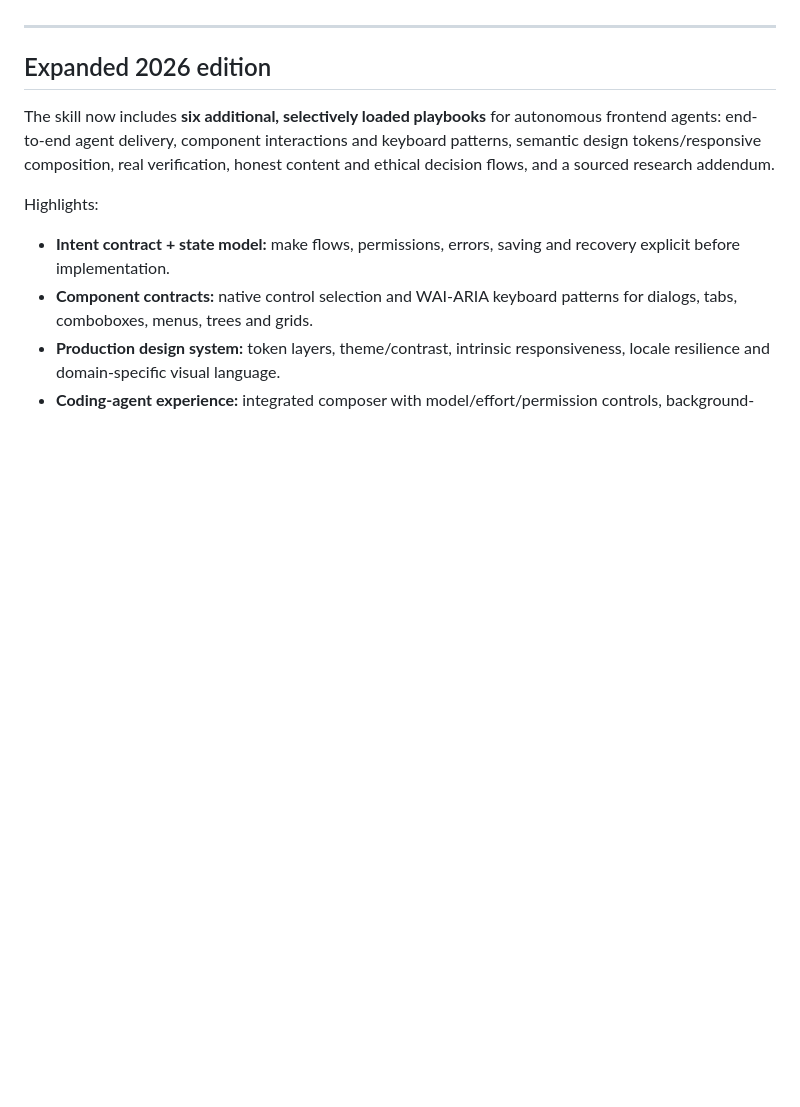
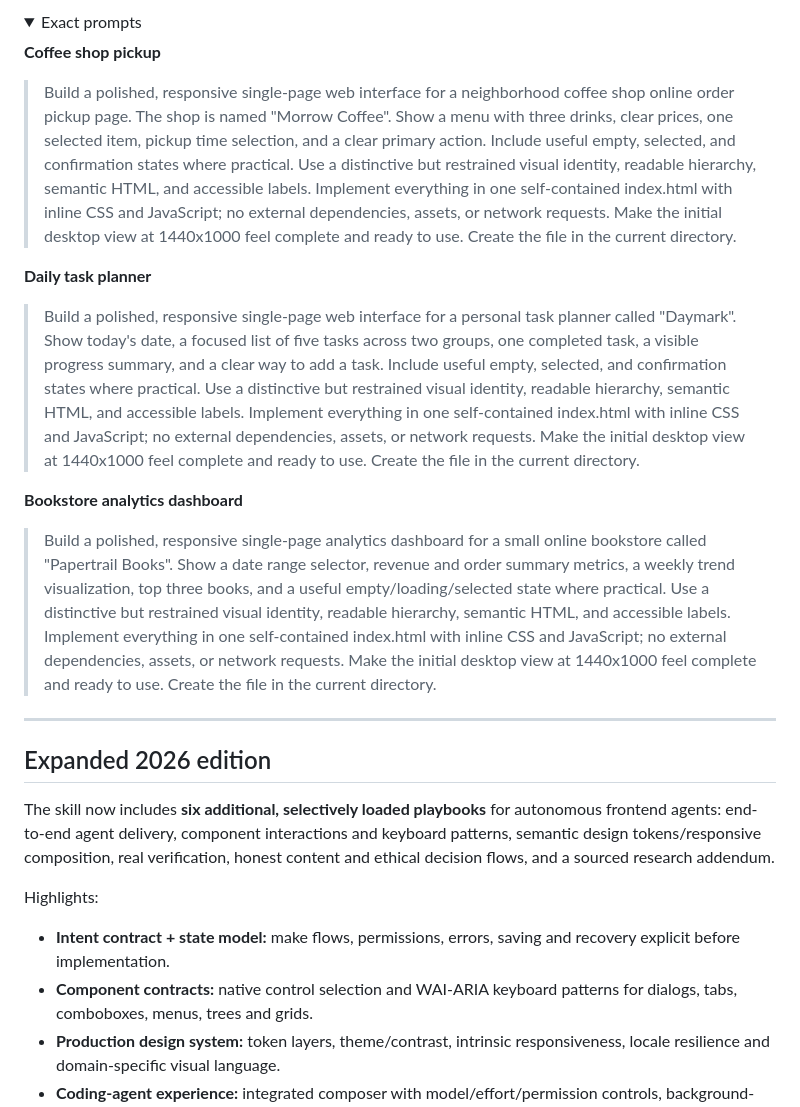
Before and after one commit to DrB0rk/Borks-uiux-skill, a Markdown page: README.md, the part around one of its changes. GitHub-like rendering; folded sections open; blank space fills up the shorter version.

```diff
--- a/README.md
+++ b/README.md
@@ -168,0 +206,15 @@ It is also explicit about what *must never* be used as an accusation: a common f
+<details>
+<summary>Exact prompts</summary>
+
+**Coffee shop pickup**
+
+> Build a polished, responsive single-page web interface for a neighborhood coffee shop online order pickup page. The shop is named "Morrow Coffee". Show a menu with three drinks, clear prices, one selected item, pickup time selection, and a clear primary action. Include useful empty, selected, and confirmation states where practical. Use a distinctive but restrained visual identity, readable hierarchy, semantic HTML, and accessible labels. Implement everything in one self-contained index.html with inline CSS and JavaScript; no external dependencies, assets, or network requests. Make the initial desktop view at 1440x1000 feel complete and ready to use. Create the file in the current directory.
+
+**Daily task planner**
+
+> Build a polished, responsive single-page web interface for a personal task planner called "Daymark". Show today's date, a focused list of five tasks across two groups, one completed task, a visible progress summary, and a clear way to add a task. Include useful empty, selected, and confirmation states where practical. Use a distinctive but restrained visual identity, readable hierarchy, semantic HTML, and accessible labels. Implement everything in one self-contained index.html with inline CSS and JavaScript; no external dependencies, assets, or network requests. Make the initial desktop view at 1440x1000 feel complete and ready to use. Create the file in the current directory.
+
+**Bookstore analytics dashboard**
+
+> Build a polished, responsive single-page analytics dashboard for a small online bookstore called "Papertrail Books". Show a date range selector, revenue and order summary metrics, a weekly trend visualization, top three books, and a useful empty/loading/selected state where practical. Use a distinctive but restrained visual identity, readable hierarchy, semantic HTML, and accessible labels. Implement everything in one self-contained index.html with inline CSS and JavaScript; no external dependencies, assets, or network requests. Make the initial desktop view at 1440x1000 feel complete and ready to use. Create the file in the current directory.
+
```
Also changed, not shown: other parts of README.md (+38 -0 lines), assets/benchmarks/1-baseline.png (added), assets/benchmarks/1-plugin.png (added), assets/benchmarks/2-baseline.png (added), assets/benchmarks/2-plugin.png (added), assets/benchmarks/3-baseline.png (added), assets/benchmarks/3-plugin.png (added).
